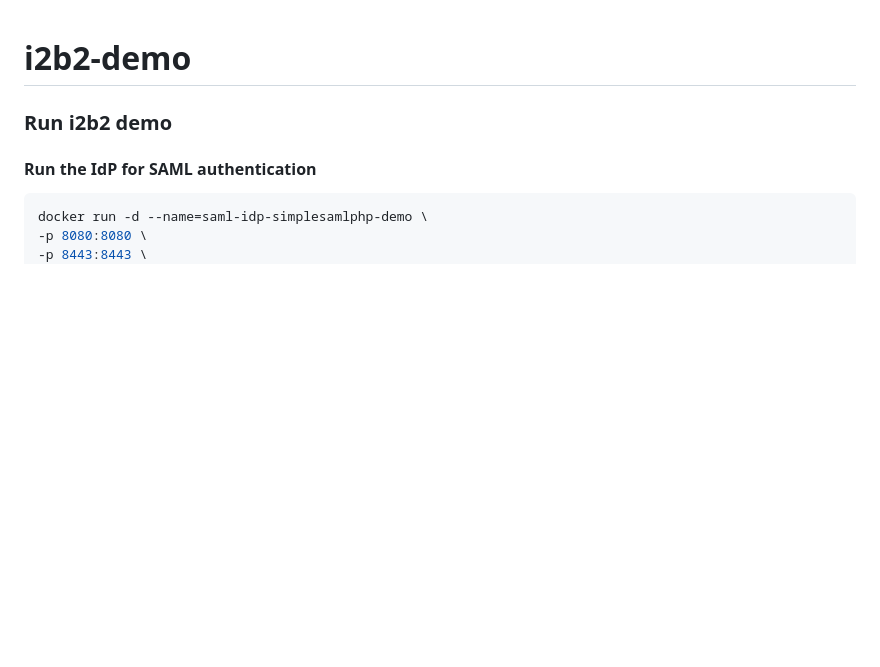
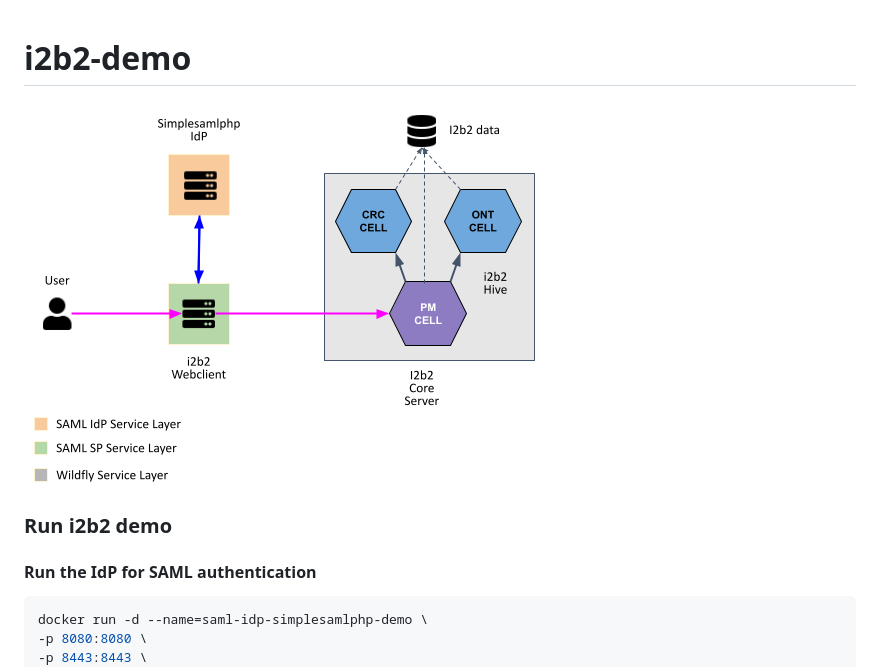
Before and after one commit to kvb2univpitt/i2b2-demo, a Markdown page: README.md, the part around the change. Drawn GitHub-style; pictures changed too: img/i2b2_demo_flow.png (added); blank space fills up the shorter version.

Commit message:
Added authentication flow diagram.

```diff
--- a/README.md
+++ b/README.md
@@ -1,4 +1,6 @@
 # i2b2-demo
+
+![Welcome Page](./img/i2b2_demo_flow.png)
 
 ### Run i2b2 demo
 
```
